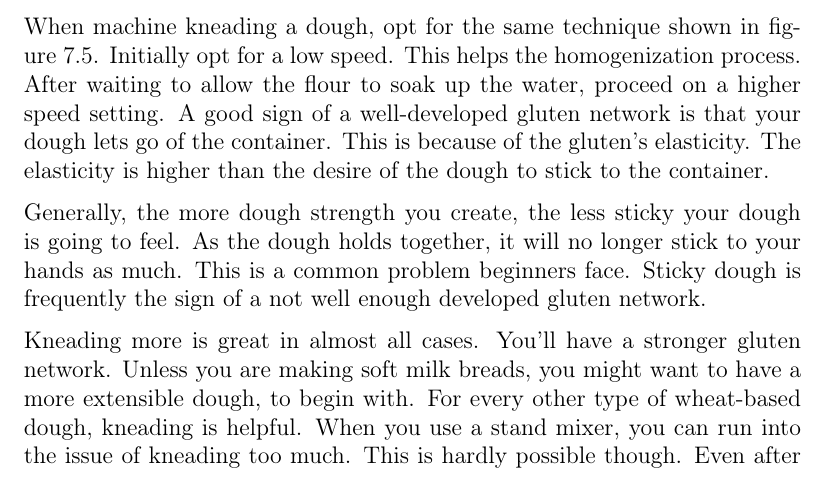
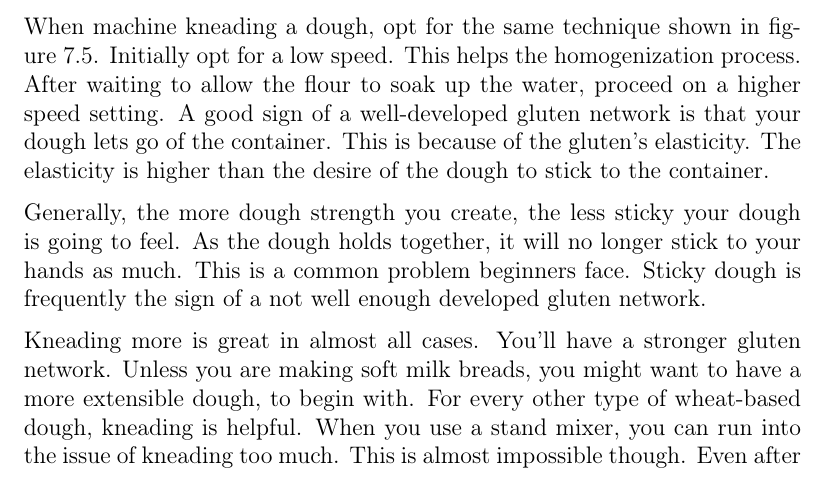
Before and after one commit to hendricius/the-sourdough-framework, a LaTeX thesis (book/book.tex, which reads book/wheat-sourdough/wheat-sourdough.tex): part of page 89 of 169, cut so that both start at the same text. Compiled offline with pdfLaTeX; a LaTeX package or settings file that is missing is left out.

Commit message:
Update wheat-sourdough.tex
get rid of repetition of 'hardly' - recommendation, wording

```diff
--- a/book/wheat-sourdough/wheat-sourdough.tex
+++ b/book/wheat-sourdough/wheat-sourdough.tex
@@ -644,7 +644,7 @@ gluten network. Unless you are making soft milk breads, you
 might want to have a more extensible dough, to begin with. For every
 other type of wheat-based dough, kneading is helpful. When you use
 a stand mixer, you can run into the issue of kneading too much. This
-is hardly possible though. Even after kneading for 30 minutes on medium
+is almost impossible though. Even after kneading for 30 minutes on medium
 speed, my doughs hardly ever were over-kneaded. The moment you knead
 too much, the color of the dough can begin to change. You mostly
 notice this, though, during baking. The resulting loaf looks very
```
